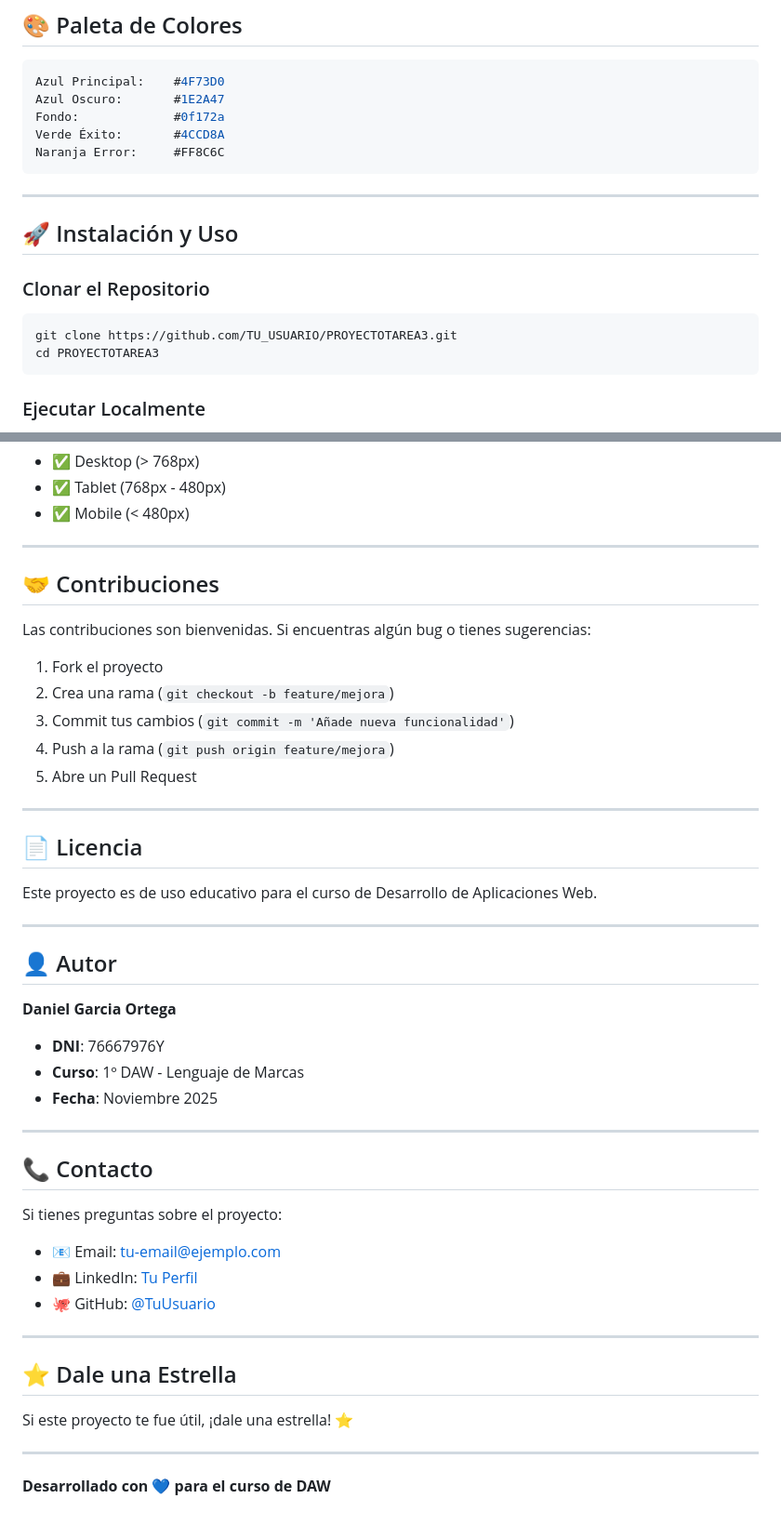
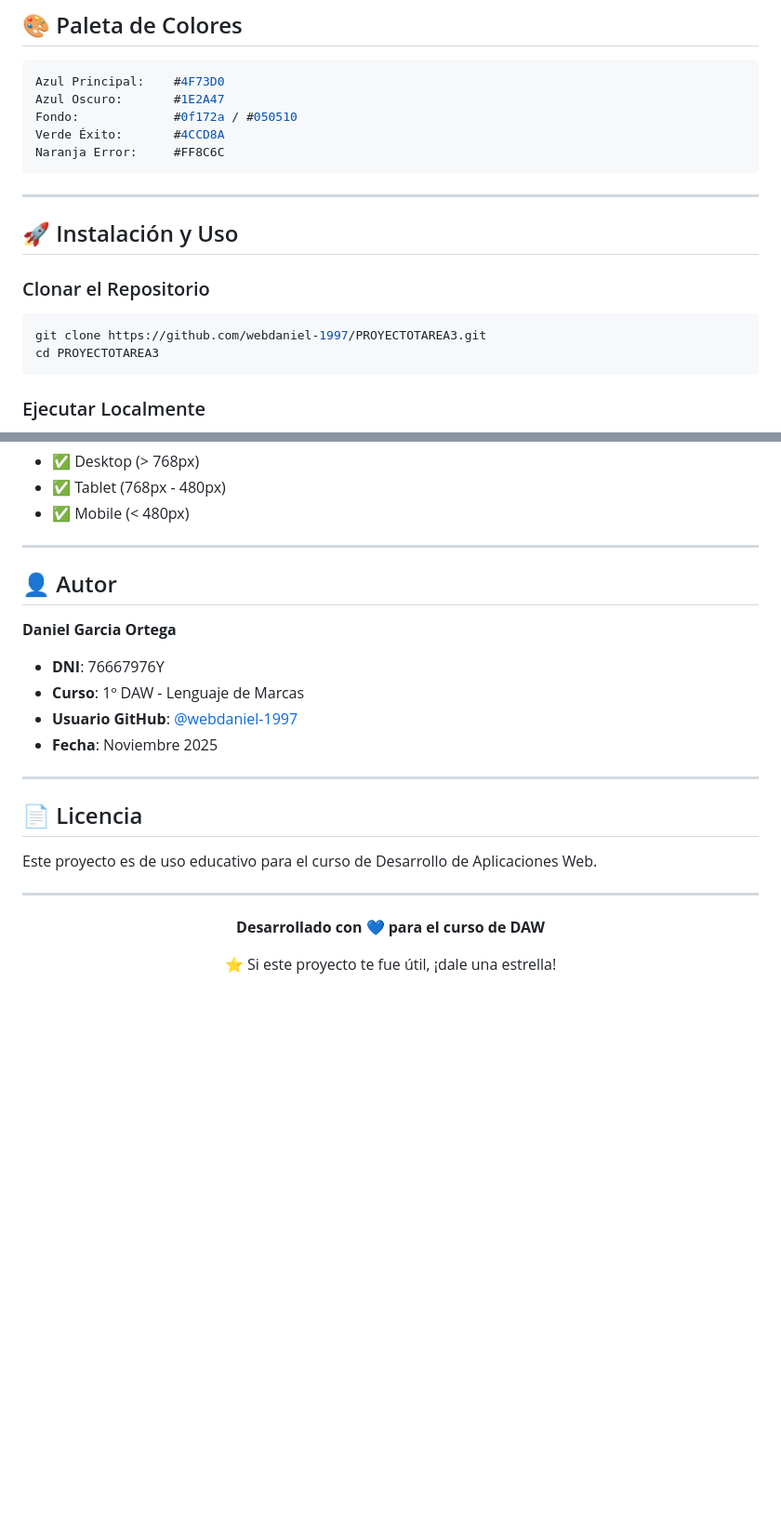
Before and after one commit to webdaniel-1997/FORMULARIO-, a Markdown page: README.md, 2 parts joined by grey strips. Shown: that part at 93% size. Drawn GitHub-style; blank space fills up the shorter version.

````diff
--- a/README.md
+++ b/README.md
@@ -57,7 +127,7 @@ PROYECTOTAREA3/
 ```css
 Azul Principal:    #4F73D0
 Azul Oscuro:       #1E2A47
-Fondo:             #0f172a
+Fondo:             #0f172a / #050510
 Verde Éxito:       #4CCD8A
 Naranja Error:     #FF8C6C
 ```
@@ -69,7 +139,7 @@ Naranja Error:     #FF8C6C
 ### Clonar el Repositorio
 
 ```bash
-git clone https://github.com/TU_USUARIO/PROYECTOTAREA3.git
+git clone https://github.com/webdaniel-1997/PROYECTOTAREA3.git
 cd PROYECTOTAREA3
 ```
 
@@ -214,15 +258,13 @@ El diseño se adapta a diferentes tamaños de pantalla:
 
 ---
 
-## 🤝 Contribuciones
+## 👤 Autor
 
-Las contribuciones son bienvenidas. Si encuentras algún bug o tienes sugerencias:
-
-1. Fork el proyecto
-2. Crea una rama (`git checkout -b feature/mejora`)
-3. Commit tus cambios (`git commit -m 'Añade nueva funcionalidad'`)
-4. Push a la rama (`git push origin feature/mejora`)
-5. Abre un Pull Request
+**Daniel Garcia Ortega**
+- **DNI**: 76667976Y
+- **Curso**: 1º DAW - Lenguaje de Marcas
+- **Usuario GitHub**: [@webdaniel-1997](https://github.com/webdaniel-1997)
+- **Fecha**: Noviembre 2025
 
 ---
 
@@ -232,29 +274,10 @@ Este proyecto es de uso educativo para el curso de Desarrollo de Aplicaciones We
 
 ---
 
-## 👤 Autor
-
-**Daniel Garcia Ortega**
-- **DNI**: 76667976Y
-- **Curso**: 1º DAW - Lenguaje de Marcas
-- **Fecha**: Noviembre 2025
-
----
-
-## 📞 Contacto
-
-Si tienes preguntas sobre el proyecto:
-
-- 📧 Email: [tu-email@ejemplo.com](mailto:tu-email@ejemplo.com)
-- 💼 LinkedIn: [Tu Perfil](https://linkedin.com/in/tu-perfil)
-- 🐙 GitHub: [@TuUsuario](https://github.com/TuUsuario)
-
----
-
-## ⭐ Dale una Estrella
-
-Si este proyecto te fue útil, ¡dale una estrella! ⭐
-
----
+<div align="center">
 
 **Desarrollado con 💙 para el curso de DAW**
+
+⭐ Si este proyecto te fue útil, ¡dale una estrella!
+
+</div>
````
Also changed, not shown: other parts of README.md (+108 -64 lines), assets/FOTOHUB.jpg (renamed from FOTOHUB.jpg), assets/demo.gif (renamed from demo.gif), assets/screenshot.jpg (renamed from screenshot.jpg).
